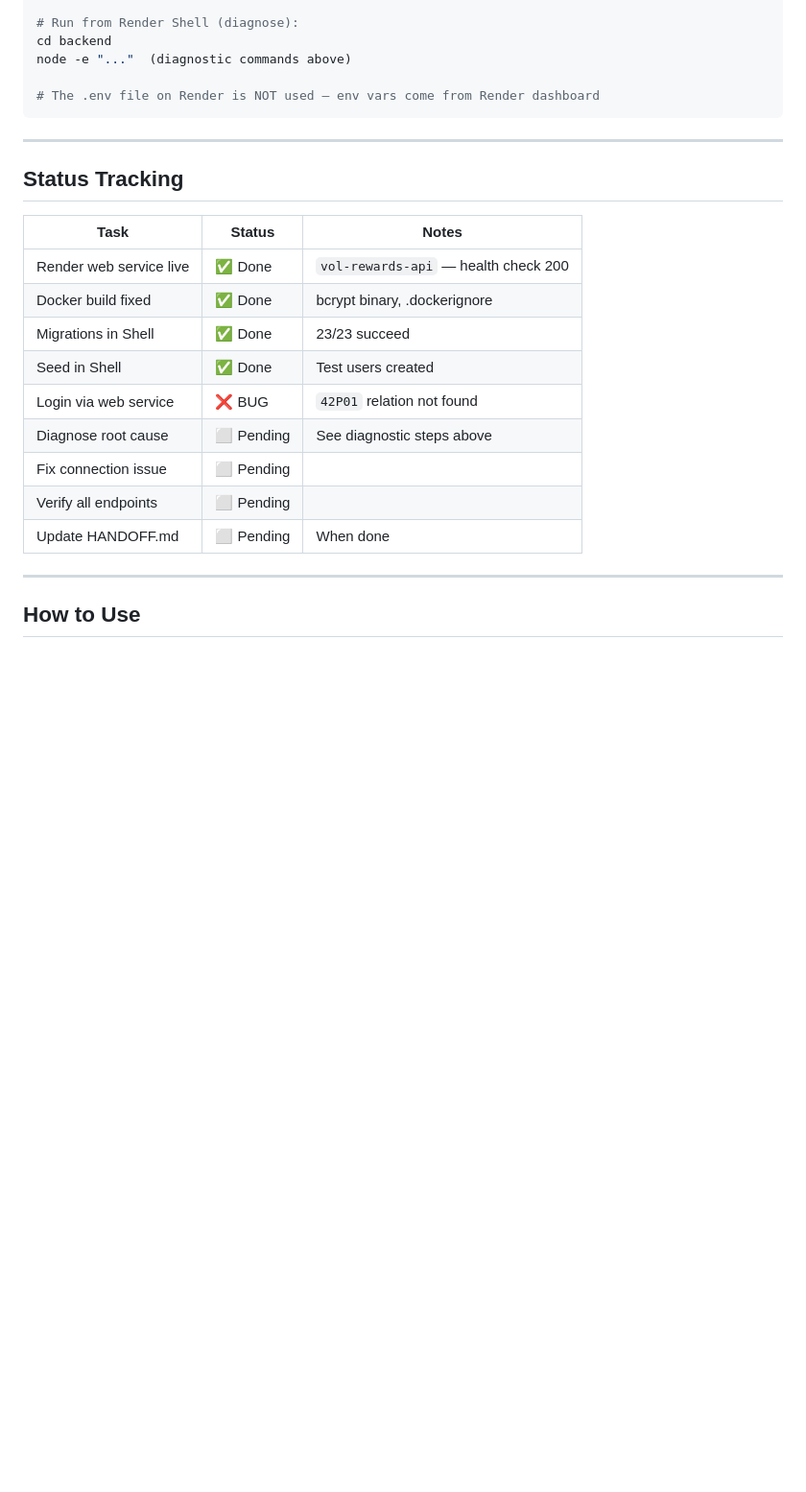
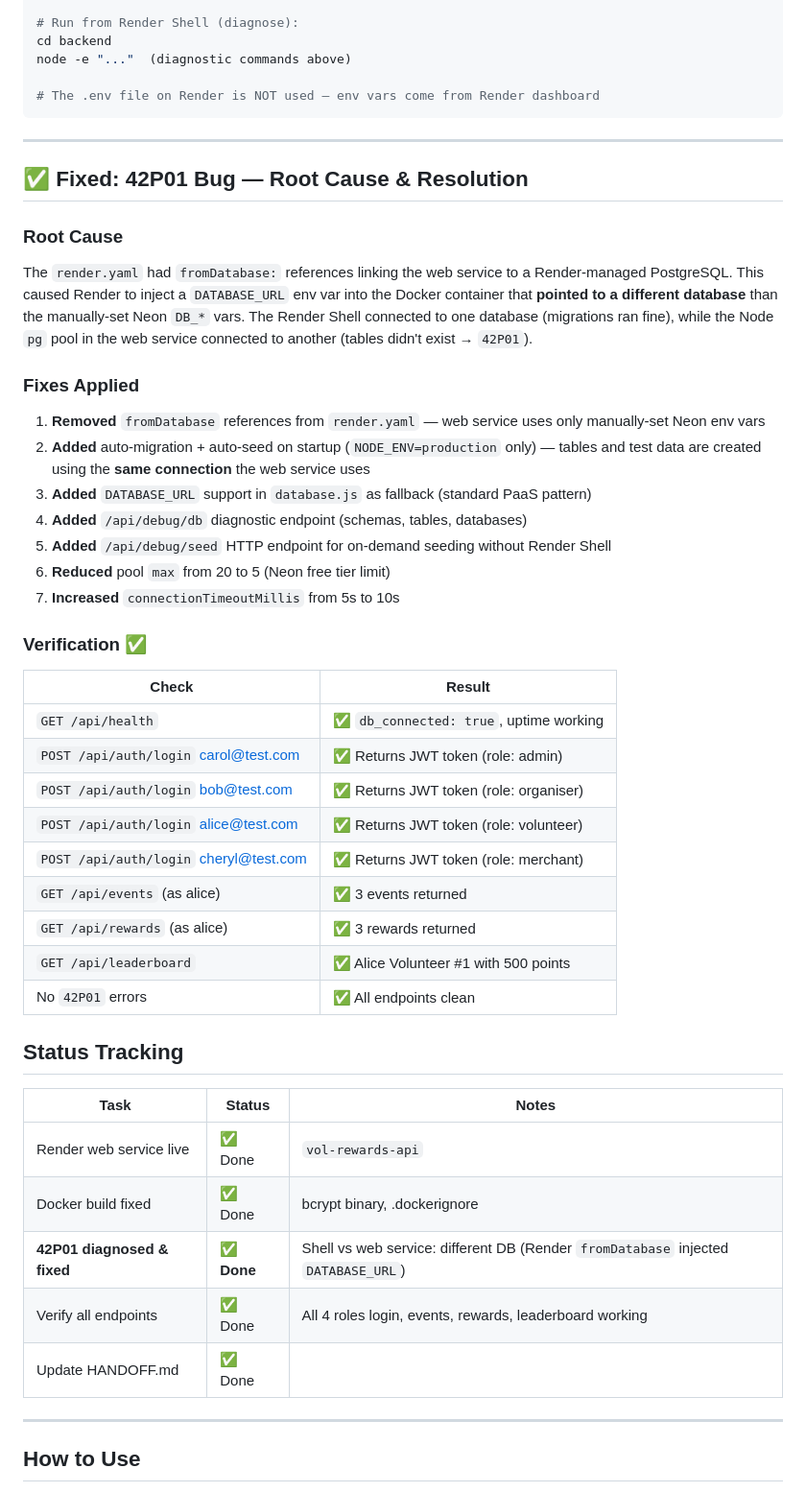
Before and after one commit to XonLoke/volunteering-rewards-app, a Markdown page: HANDOFF.md, the part around the change. Shown at 96% size. GitHub-like rendering; blank space fills up the shorter version.

Commit message:
update HANDOFF.md with 42P01 resolution summary
Co-Authored-By: Claude Haiku 4.5 <noreply@anthropic.com>

```diff
--- a/HANDOFF.md
+++ b/HANDOFF.md
@@ -170,19 +170,42 @@ node -e "..."  (diagnostic commands above)
 
 ---
 
+## ✅ Fixed: 42P01 Bug — Root Cause & Resolution
+
+### Root Cause
+The `render.yaml` had `fromDatabase:` references linking the web service to a Render-managed PostgreSQL. This caused Render to inject a `DATABASE_URL` env var into the Docker container that **pointed to a different database** than the manually-set Neon `DB_*` vars. The Render Shell connected to one database (migrations ran fine), while the Node `pg` pool in the web service connected to another (tables didn't exist → `42P01`).
+
+### Fixes Applied
+1. **Removed** `fromDatabase` references from `render.yaml` — web service uses only manually-set Neon env vars
+2. **Added** auto-migration + auto-seed on startup (`NODE_ENV=production` only) — tables and test data are created using the **same connection** the web service uses
+3. **Added** `DATABASE_URL` support in `database.js` as fallback (standard PaaS pattern)
+4. **Added** `/api/debug/db` diagnostic endpoint (schemas, tables, databases)
+5. **Added** `/api/debug/seed` HTTP endpoint for on-demand seeding without Render Shell
+6. **Reduced** pool `max` from 20 to 5 (Neon free tier limit)
+7. **Increased** `connectionTimeoutMillis` from 5s to 10s
+
+### Verification ✅
+| Check | Result |
+|-------|--------|
+| `GET /api/health` | ✅ `db_connected: true`, uptime working |
+| `POST /api/auth/login` carol@test.com | ✅ Returns JWT token (role: admin) |
+| `POST /api/auth/login` bob@test.com | ✅ Returns JWT token (role: organiser) |
+| `POST /api/auth/login` alice@test.com | ✅ Returns JWT token (role: volunteer) |
+| `POST /api/auth/login` cheryl@test.com | ✅ Returns JWT token (role: merchant) |
+| `GET /api/events` (as alice) | ✅ 3 events returned |
+| `GET /api/rewards` (as alice) | ✅ 3 rewards returned |
+| `GET /api/leaderboard` | ✅ Alice Volunteer #1 with 500 points |
+| No `42P01` errors | ✅ All endpoints clean |
+
 ## Status Tracking
 
 | Task | Status | Notes |
 |------|--------|-------|
-| Render web service live | ✅ Done | `vol-rewards-api` — health check 200 |
+| Render web service live | ✅ Done | `vol-rewards-api` |
 | Docker build fixed | ✅ Done | bcrypt binary, .dockerignore |
-| Migrations in Shell | ✅ Done | 23/23 succeed |
-| Seed in Shell | ✅ Done | Test users created |
-| Login via web service | ❌ BUG | `42P01` relation not found |
-| Diagnose root cause | ⬜ Pending | See diagnostic steps above |
-| Fix connection issue | ⬜ Pending | |
-| Verify all endpoints | ⬜ Pending | |
-| Update HANDOFF.md | ⬜ Pending | When done |
+| **42P01 diagnosed & fixed** | ✅ **Done** | Shell vs web service: different DB (Render `fromDatabase` injected `DATABASE_URL`) |
+| Verify all endpoints | ✅ Done | All 4 roles login, events, rewards, leaderboard working |
+| Update HANDOFF.md | ✅ Done | |
 
 ---
 
```
